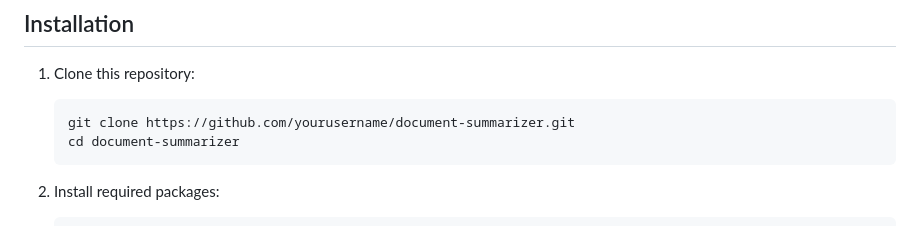
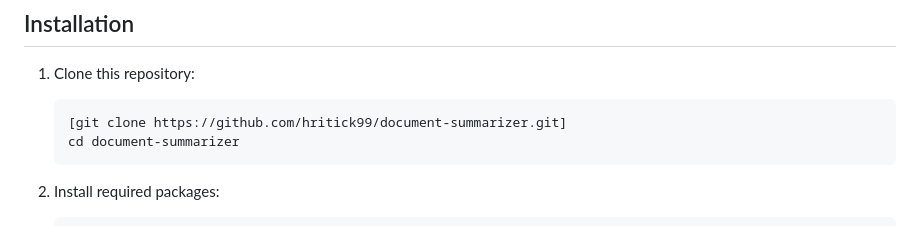
Before and after one commit to hritick99/Document_summarizer, a Markdown page: README.md, the part around the change. Drawn GitHub-style.

````diff
--- a/README.md
+++ b/README.md
@@ -26,7 +26,7 @@ A web application that connects to your Google Drive, extracts text from documen
 
 1. Clone this repository:
    ```bash
-   git clone https://github.com/yourusername/document-summarizer.git
+   [git clone https://github.com/hritick99/document-summarizer.git]
    cd document-summarizer
    ```
 
````
